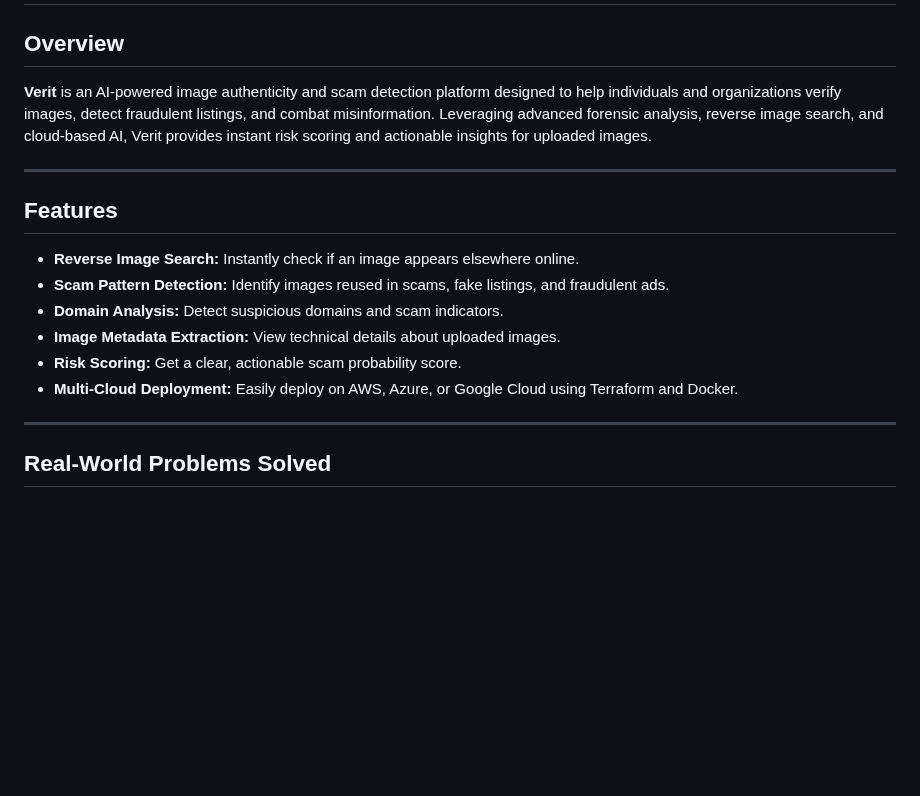
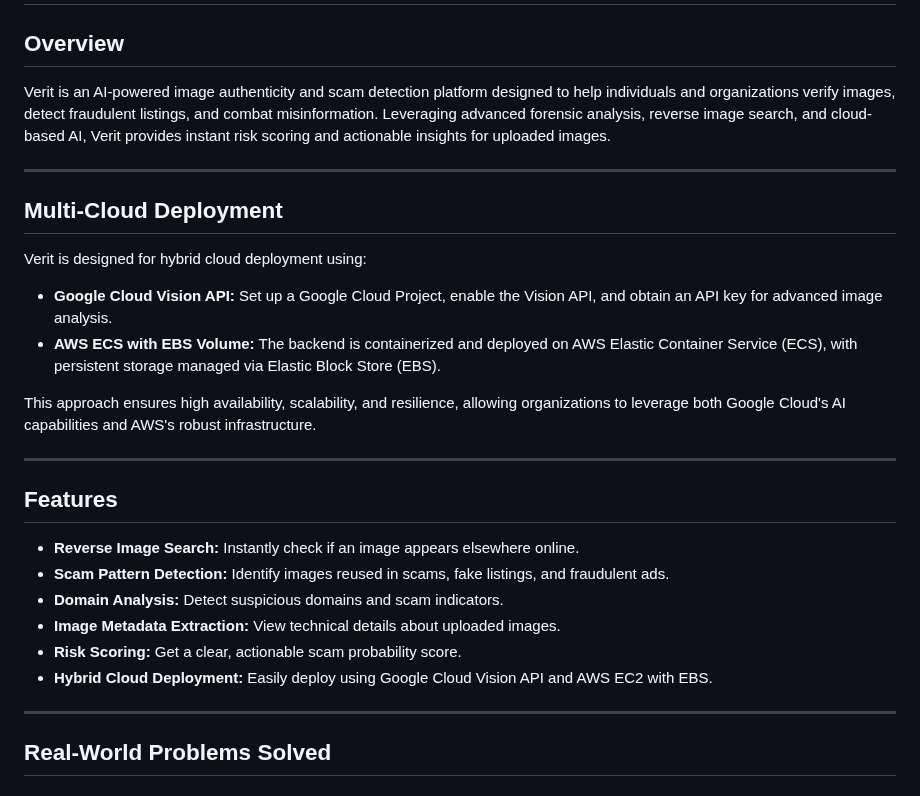
Before and after one commit to Esther-Mawuli/Verit---AI-Powered-Image-Authenticity-Scanner, a Markdown page: README.md, the part around one of its changes. GitHub-like rendering; blank space fills up the shorter version.

```diff
--- a/README.md
+++ b/README.md
@@ -2,7 +2,17 @@
 
 ## Overview
 
-**Verit** is an AI-powered image authenticity and scam detection platform designed to help individuals and organizations verify images, detect fraudulent listings, and combat misinformation. Leveraging advanced forensic analysis, reverse image search, and cloud-based AI, Verit provides instant risk scoring and actionable insights for uploaded images.
+Verit is an AI-powered image authenticity and scam detection platform designed to help individuals and organizations verify images, detect fraudulent listings, and combat misinformation. Leveraging advanced forensic analysis, reverse image search, and cloud-based AI, Verit provides instant risk scoring and actionable insights for uploaded images.
+
+---
+
+## Multi-Cloud Deployment
+
+Verit is designed for hybrid cloud deployment using:
+- **Google Cloud Vision API:** Set up a Google Cloud Project, enable the Vision API, and obtain an API key for advanced image analysis.
+- **AWS ECS with EBS Volume:** The backend is containerized and deployed on AWS Elastic Container Service (ECS), with persistent storage managed via Elastic Block Store (EBS).
+
+This approach ensures high availability, scalability, and resilience, allowing organizations to leverage both Google Cloud's AI capabilities and AWS's robust infrastructure.
 
 ---
 
@@ -13,7 +23,7 @@
 - **Domain Analysis:** Detect suspicious domains and scam indicators.
 - **Image Metadata Extraction:** View technical details about uploaded images.
 - **Risk Scoring:** Get a clear, actionable scam probability score.
-- **Multi-Cloud Deployment:** Easily deploy on AWS, Azure, or Google Cloud using Terraform and Docker.
+- **Hybrid Cloud Deployment:** Easily deploy using Google Cloud Vision API and AWS EC2 with EBS.
 
 ---
 
```
Also changed, not shown: other parts of README.md (+28 -36 lines).
